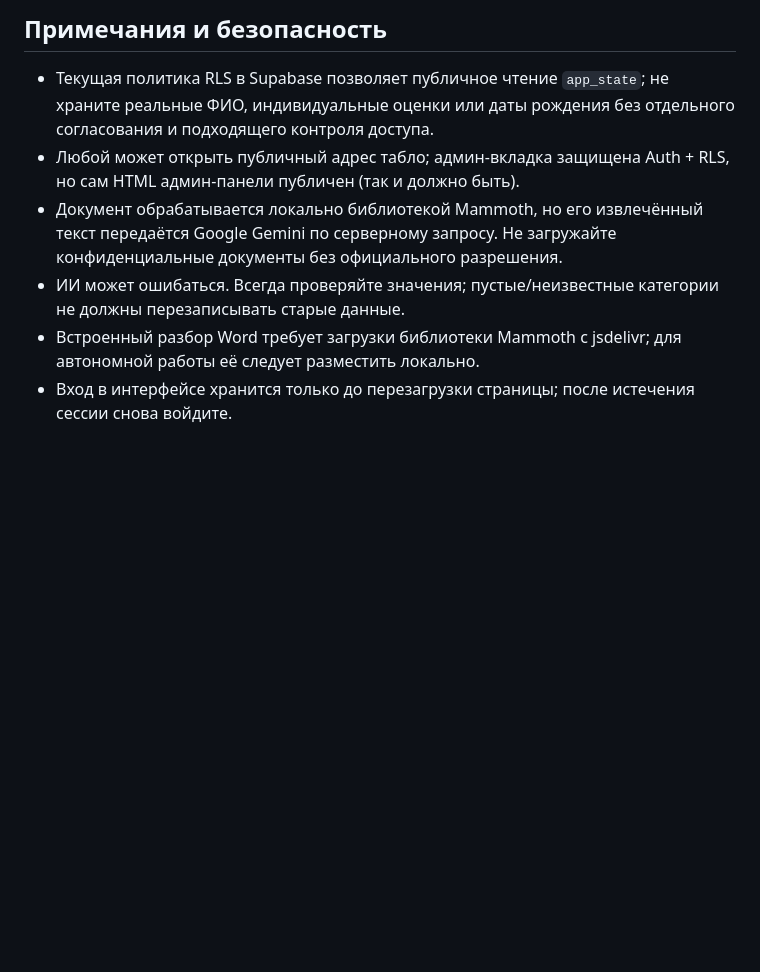
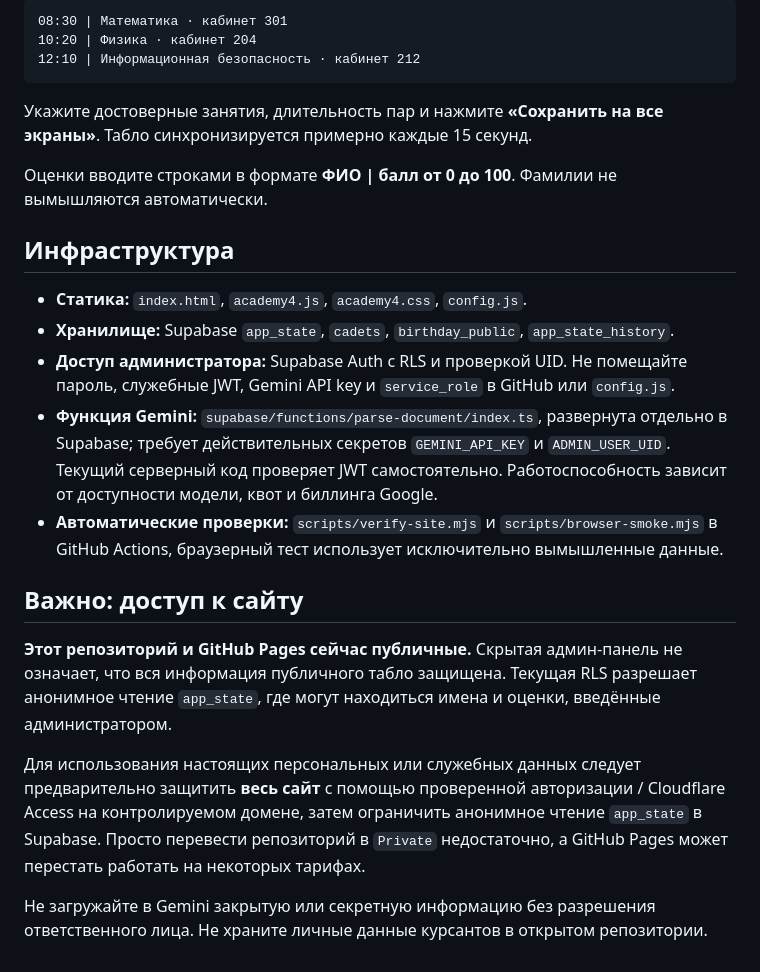
Before and after one commit to otzi2026451-source/academy-hub, a Markdown page: README.md, the part around one of its changes. GitHub-like rendering; blank space fills up the shorter version.

````diff
--- a/README.md
+++ b/README.md
@@ -36,8 +30,26 @@ Supabase Dashboard → Edge Functions → Secrets добавьте:
 
-## Примечания и безопасность
-- Текущая политика RLS в Supabase позволяет публичное чтение `app_state`; не храните реальные ФИО, индивидуальные оценки или даты рождения без отдельного согласования и подходящего контроля доступа.
-- Любой может открыть публичный адрес табло; админ-вкладка защищена Auth + RLS, но сам HTML админ-панели публичен (так и должно быть).
-- Документ обрабатывается локально библиотекой Mammoth, но его извлечённый текст передаётся Google Gemini по серверному запросу. Не загружайте конфиденциальные документы без официального разрешения.
-- ИИ может ошибаться. Всегда проверяйте значения; пустые/неизвестные категории не должны перезаписывать старые данные.
-- Встроенный разбор Word требует загрузки библиотеки Mammoth с jsdelivr; для автономной работы её следует разместить локально.
-- Вход в интерфейсе хранится только до перезагрузки страницы; после истечения сессии снова войдите.
+```text
+08:30 | Математика · кабинет 301
+10:20 | Физика · кабинет 204
+12:10 | Информационная безопасность · кабинет 212
+```
+
+Укажите достоверные занятия, длительность пар и нажмите **«Сохранить на все экраны»**. Табло синхронизируется примерно каждые 15 секунд.
+
+Оценки вводите строками в формате **ФИО | балл от 0 до 100**. Фамилии не вымышляются автоматически.
+
+## Инфраструктура
+
+- **Статика:** `index.html`, `academy4.js`, `academy4.css`, `config.js`.
+- **Хранилище:** Supabase `app_state`, `cadets`, `birthday_public`, `app_state_history`.
+- **Доступ администратора:** Supabase Auth с RLS и проверкой UID. Не помещайте пароль, служебные JWT, Gemini API key и `service_role` в GitHub или `config.js`.
+- **Функция Gemini:** `supabase/functions/parse-document/index.ts`, развернута отдельно в Supabase; требует действительных секретов `GEMINI_API_KEY` и `ADMIN_USER_UID`. Текущий серверный код проверяет JWT самостоятельно. Работоспособность зависит от доступности модели, квот и биллинга Google.
+- **Автоматические проверки:** `scripts/verify-site.mjs` и `scripts/browser-smoke.mjs` в GitHub Actions, браузерный тест использует исключительно вымышленные данные.
+
+## Важно: доступ к сайту
+
+**Этот репозиторий и GitHub Pages сейчас публичные.** Скрытая админ-панель не означает, что вся информация публичного табло защищена. Текущая RLS разрешает анонимное чтение `app_state`, где могут находиться имена и оценки, введённые администратором.
+
+Для использования настоящих персональных или служебных данных следует предварительно защитить **весь сайт** с помощью проверенной авторизации / Cloudflare Access на контролируемом домене, затем ограничить анонимное чтение `app_state` в Supabase. Просто перевести репозиторий в `Private` недостаточно, а GitHub Pages может перестать работать на некоторых тарифах.
+
+Не загружайте в Gemini закрытую или секретную информацию без разрешения ответственного лица. Не храните личные данные курсантов в открытом репозитории.
````
Also changed, not shown: other parts of README.md (+21 -27 lines).
